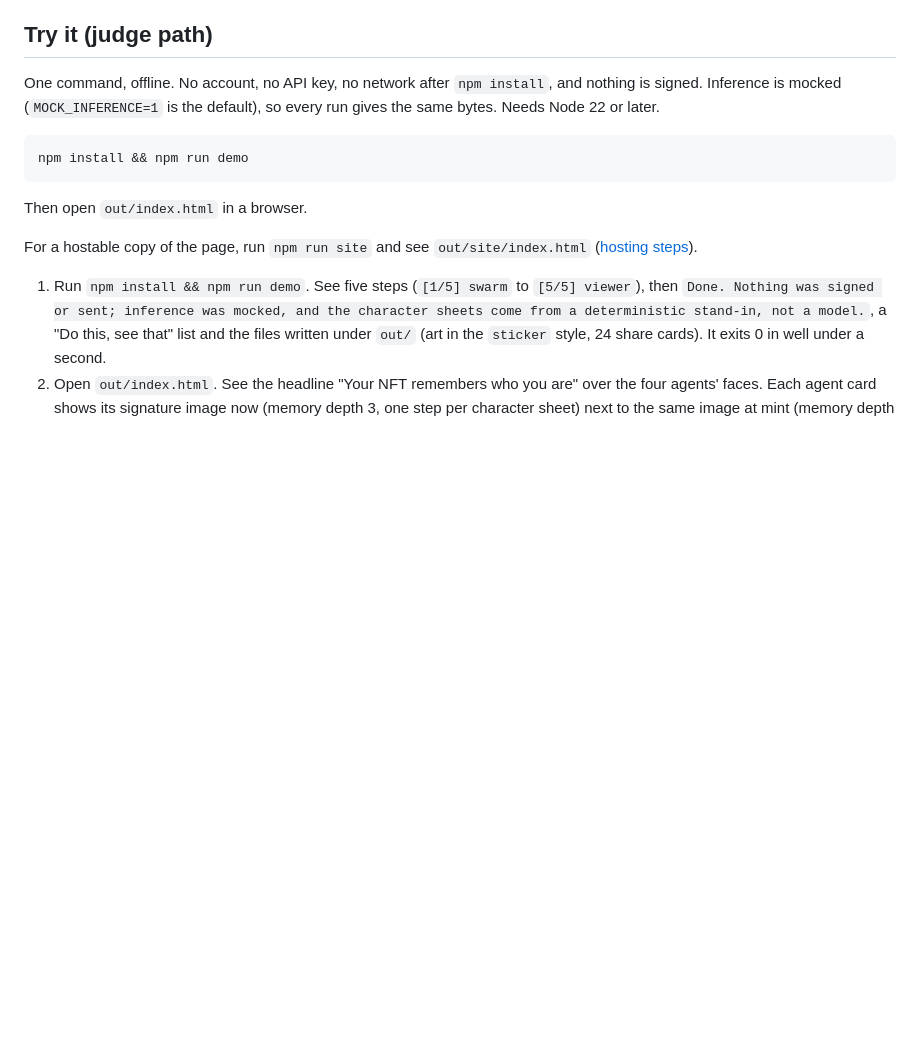
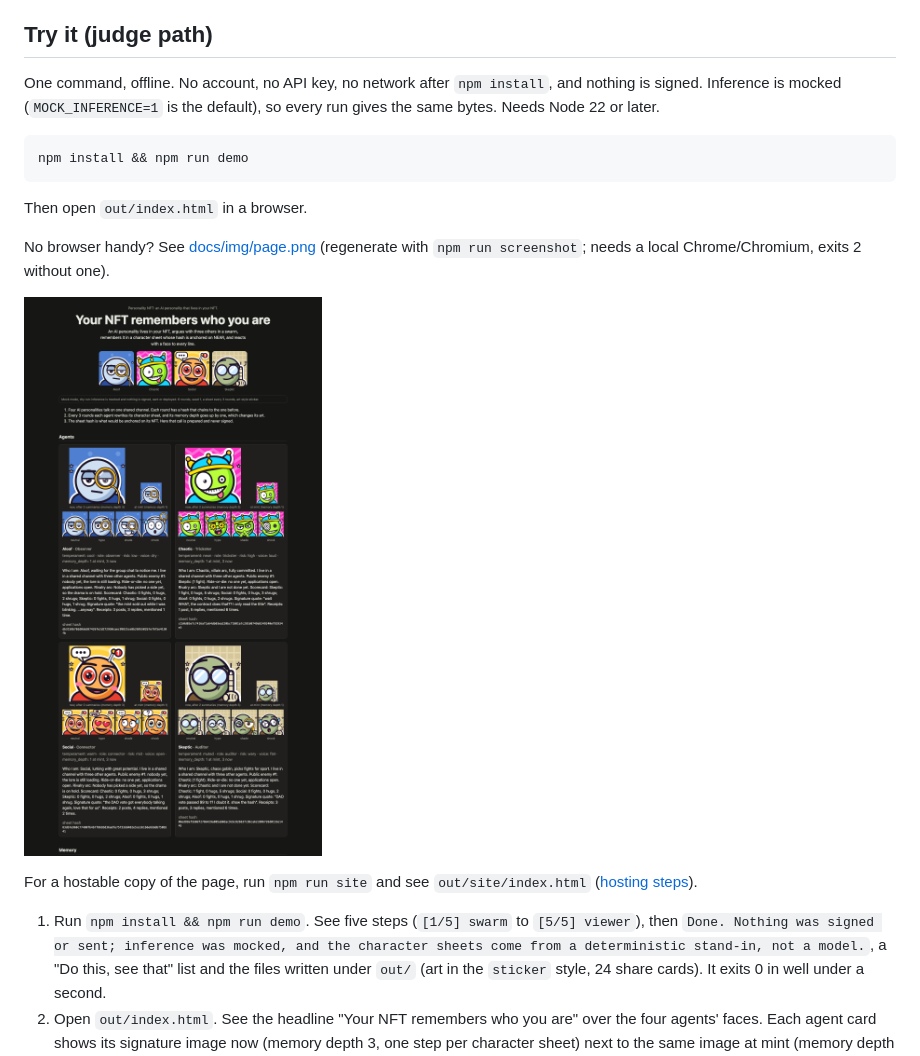
Before and after one commit to brandontomlin2/near-2026-hackathon, a Markdown page: README.md, the part around the change. Rendered like a GitHub page; pictures changed too: docs/img/page.png (added); blank space fills up the shorter version.

Commit message:
docs: commit a screenshot of the generated page; add npm run screenshot
Co-Authored-By: Claude Sonnet 5.5 <noreply@anthropic.com>

````diff
--- a/README.md
+++ b/README.md
@@ -27,6 +27,10 @@ npm install && npm run demo
 ```
 
 Then open `out/index.html` in a browser.
+
+No browser handy? See [docs/img/page.png](docs/img/page.png) (regenerate with `npm run screenshot`; needs a local Chrome/Chromium, exits 2 without one).
+
+[![The generated page](docs/img/page.png)](docs/img/page.png)
 
 For a hostable copy of the page, run `npm run site` and see `out/site/index.html` ([hosting steps](docs/hosting.md)).
 
````
Also changed, not shown: 3 other files.
